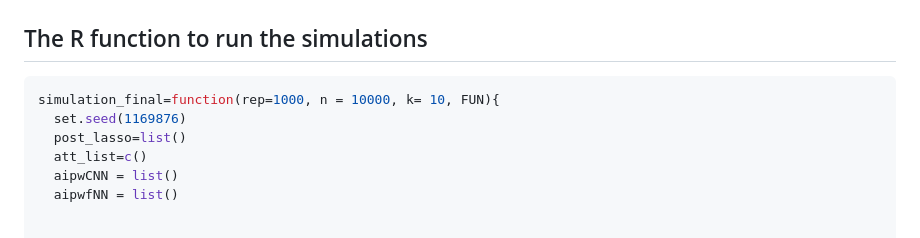
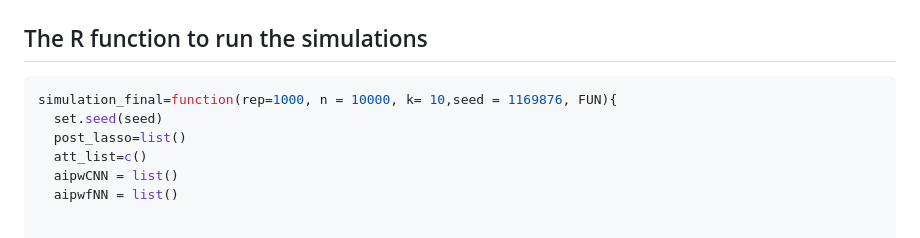
Before and after one commit to stat4reg/Causal_CNN, a Markdown page: README.md, the part around the change. GitHub-like rendering.

````diff
--- a/README.md
+++ b/README.md
@@ -217,8 +217,8 @@ The R function to run the simulations
 -----------------------
 
 ``` r
-simulation_final=function(rep=1000, n = 10000, k= 10, FUN){
-  set.seed(1169876)
+simulation_final=function(rep=1000, n = 10000, k= 10,seed = 1169876, FUN){
+  set.seed(seed)
   post_lasso=list()
   att_list=c()
   aipwCNN = list()
````
